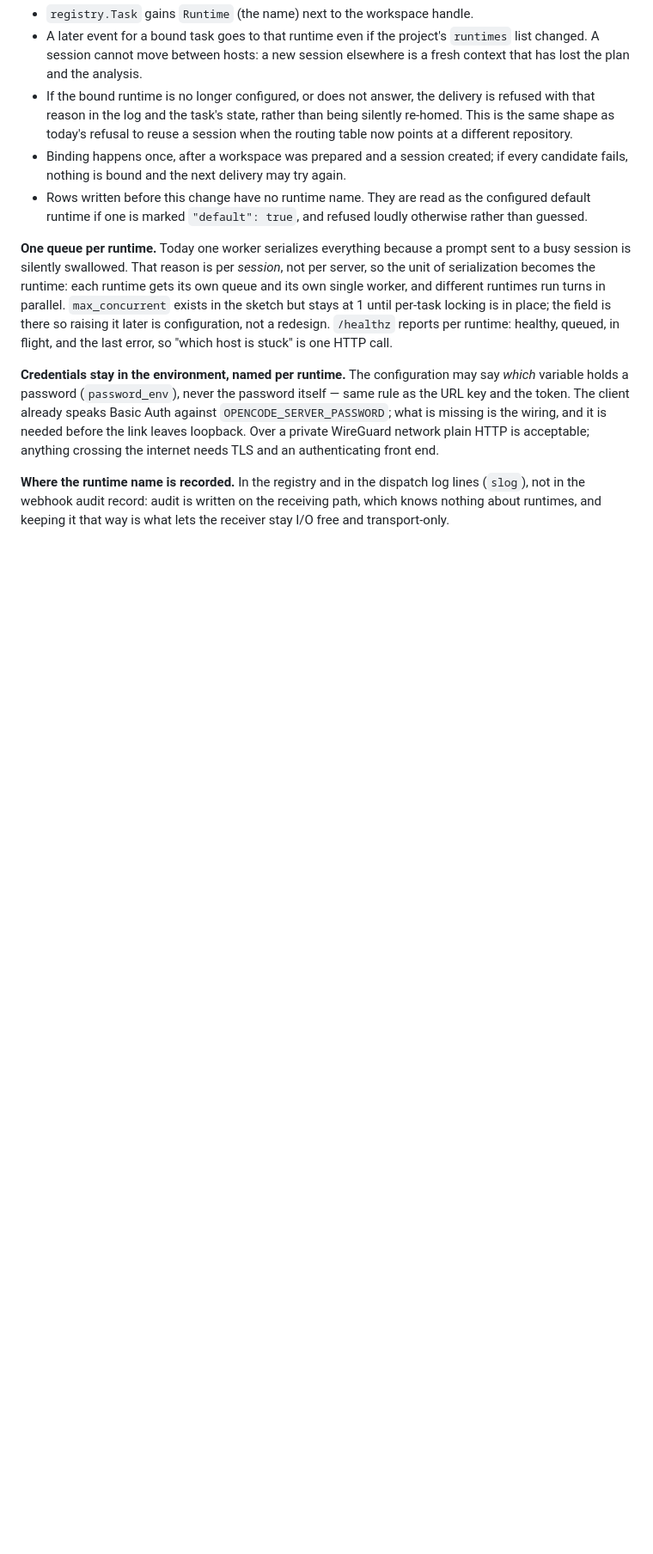
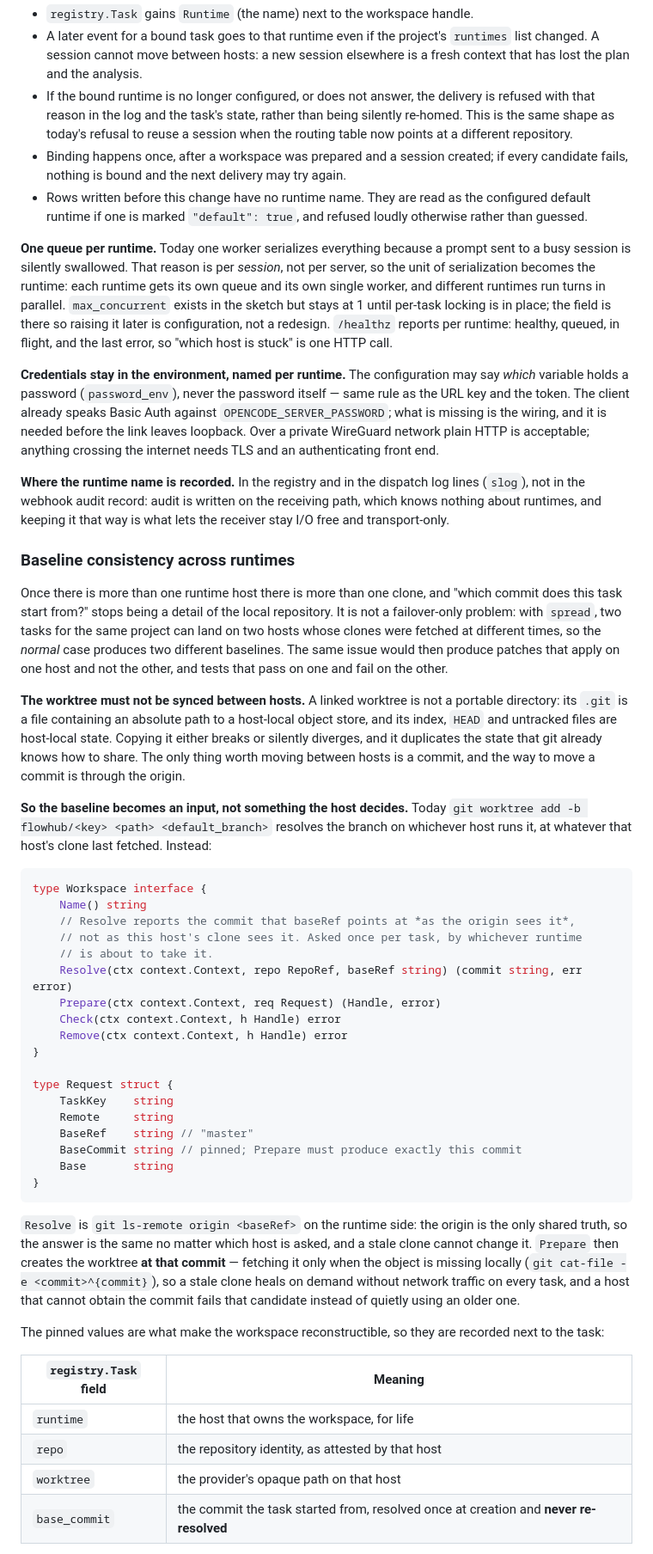
Before and after one commit to yusiwen/FlowHub, a Markdown page: docs/adr/0001-pluggable-sources-and-runtimes.md, the part around one of its changes. Shown at 86% size. GitHub-like rendering; blank space fills up the shorter version.

````diff
--- a/docs/adr/0001-pluggable-sources-and-runtimes.md
+++ b/docs/adr/0001-pluggable-sources-and-runtimes.md
@@ -509,3 +513,63 @@ lines (`slog`), not in the webhook audit record: audit is written on the receivi
 path, which knows nothing about runtimes, and keeping it that way is what lets the
 receiver stay I/O free and transport-only.
 
+### Baseline consistency across runtimes
+
+Once there is more than one runtime host there is more than one clone, and
+"which commit does this task start from?" stops being a detail of the local
+repository. It is not a failover-only problem: with `spread`, two tasks for the
+same project can land on two hosts whose clones were fetched at different times,
+so the *normal* case produces two different baselines. The same issue would then
+produce patches that apply on one host and not the other, and tests that pass on
+one and fail on the other.
+
+**The worktree must not be synced between hosts.** A linked worktree is not a
+portable directory: its `.git` is a file containing an absolute path to a
+host-local object store, and its index, `HEAD` and untracked files are host-local
+state. Copying it either breaks or silently diverges, and it duplicates the state
+that git already knows how to share. The only thing worth moving between hosts is
+a commit, and the way to move a commit is through the origin.
+
+**So the baseline becomes an input, not something the host decides.** Today
+`git worktree add -b flowhub/<key> <path> <default_branch>` resolves the branch on
+whichever host runs it, at whatever that host's clone last fetched. Instead:
+
+```go
+type Workspace interface {
+    Name() string
+    // Resolve reports the commit that baseRef points at *as the origin sees it*,
+    // not as this host's clone sees it. Asked once per task, by whichever runtime
+    // is about to take it.
+    Resolve(ctx context.Context, repo RepoRef, baseRef string) (commit string, err error)
+    Prepare(ctx context.Context, req Request) (Handle, error)
+    Check(ctx context.Context, h Handle) error
+    Remove(ctx context.Context, h Handle) error
+}
+
+type Request struct {
+    TaskKey    string
+    Remote     string
+    BaseRef    string // "master"
+    BaseCommit string // pinned; Prepare must produce exactly this commit
+    Base       string
+}
+```
+
+`Resolve` is `git ls-remote origin <baseRef>` on the runtime side: the origin is
+the only shared truth, so the answer is the same no matter which host is asked,
+and a stale clone cannot change it. `Prepare` then creates the worktree **at that
+commit** — fetching it only when the object is missing locally
+(`git cat-file -e <commit>^{commit}`), so a stale clone heals on demand without
+network traffic on every task, and a host that cannot obtain the commit fails
+that candidate instead of quietly using an older one.
+
+The pinned values are what make the workspace reconstructible, so they are
+recorded next to the task:
+
+| `registry.Task` field | Meaning |
+| --- | --- |
+| `runtime` | the host that owns the workspace, for life |
+| `repo` | the repository identity, as attested by that host |
+| `worktree` | the provider's opaque path on that host |
+| `base_commit` | the commit the task started from, resolved once at creation and **never re-resolved** |
+
````
Also changed, not shown: other parts of docs/adr/0001-pluggable-sources-and-runtimes.md (+43 -6 lines).
